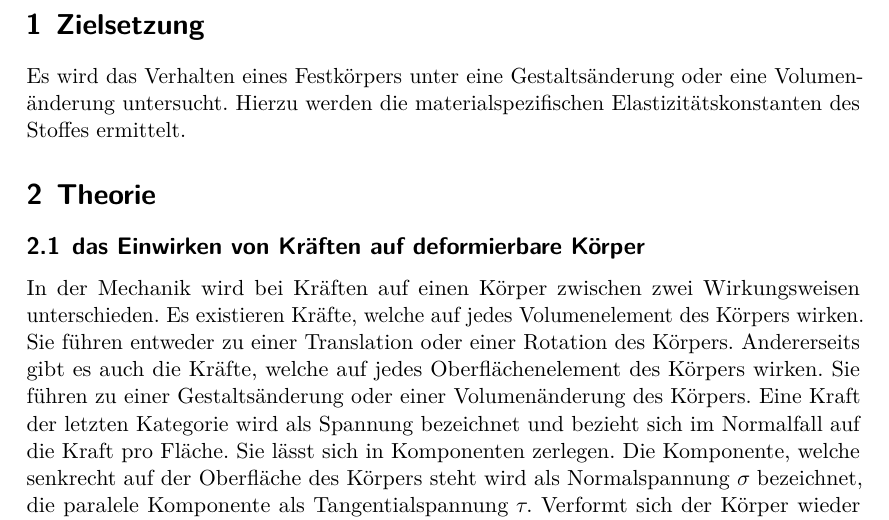
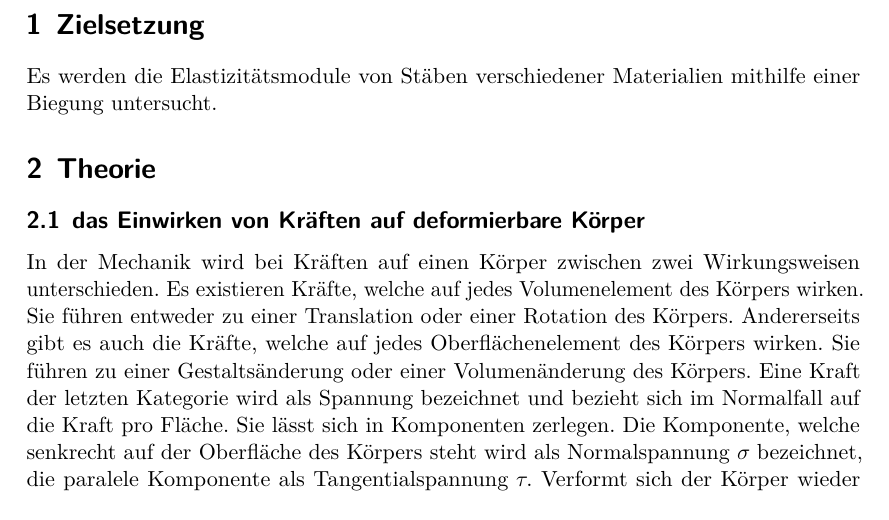
Before and after one commit to ghzut/Praktikum, a LaTeX document (Praktikum8-V103/Praktikum7w.tex, which reads Praktikum8-V103/content/zielsetzung.tex): part of page 3 of 14, cut so that both start at the same text. Compiled offline with LuaLaTeX.

Commit message:
356 bis auswertung gefixt, 103 zeilsetzung 1. version

```diff
--- a/Praktikum8-V103/content/zielsetzung.tex
+++ b/Praktikum8-V103/content/zielsetzung.tex
@@ -1,6 +1,4 @@
 
 \section{Zielsetzung}
 \label{sec:Zielsetzung}
-Es wird das Verhalten eines Festkörpers unter eine Gestaltsänderung oder
- eine Volumenänderung untersucht. Hierzu werden die
-  materialspezifischen Elastizitätskonstanten des Stoffes ermittelt.
+Es werden die Elastizitätsmodule von Stäben verschiedener Materialien mithilfe einer Biegung untersucht.
```
